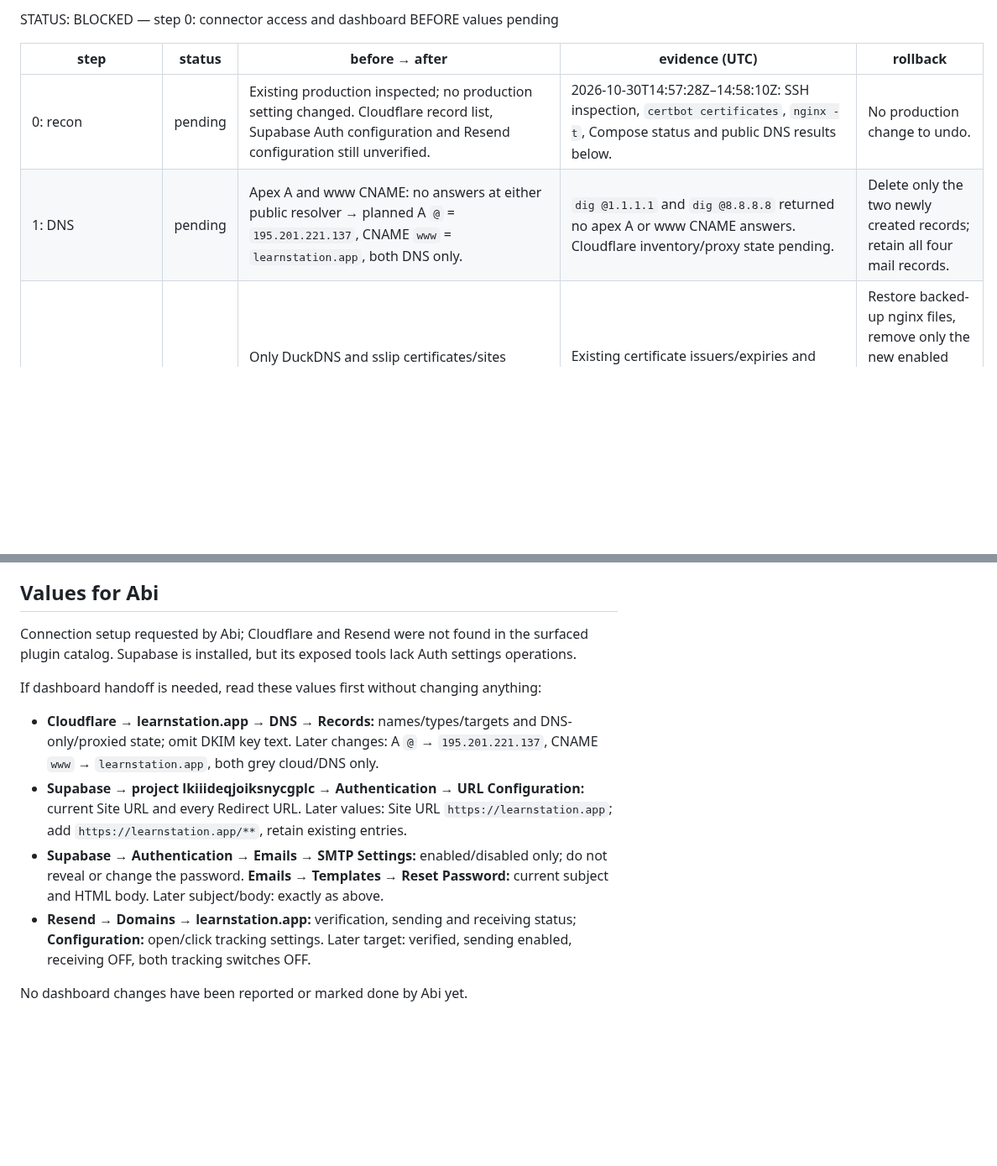
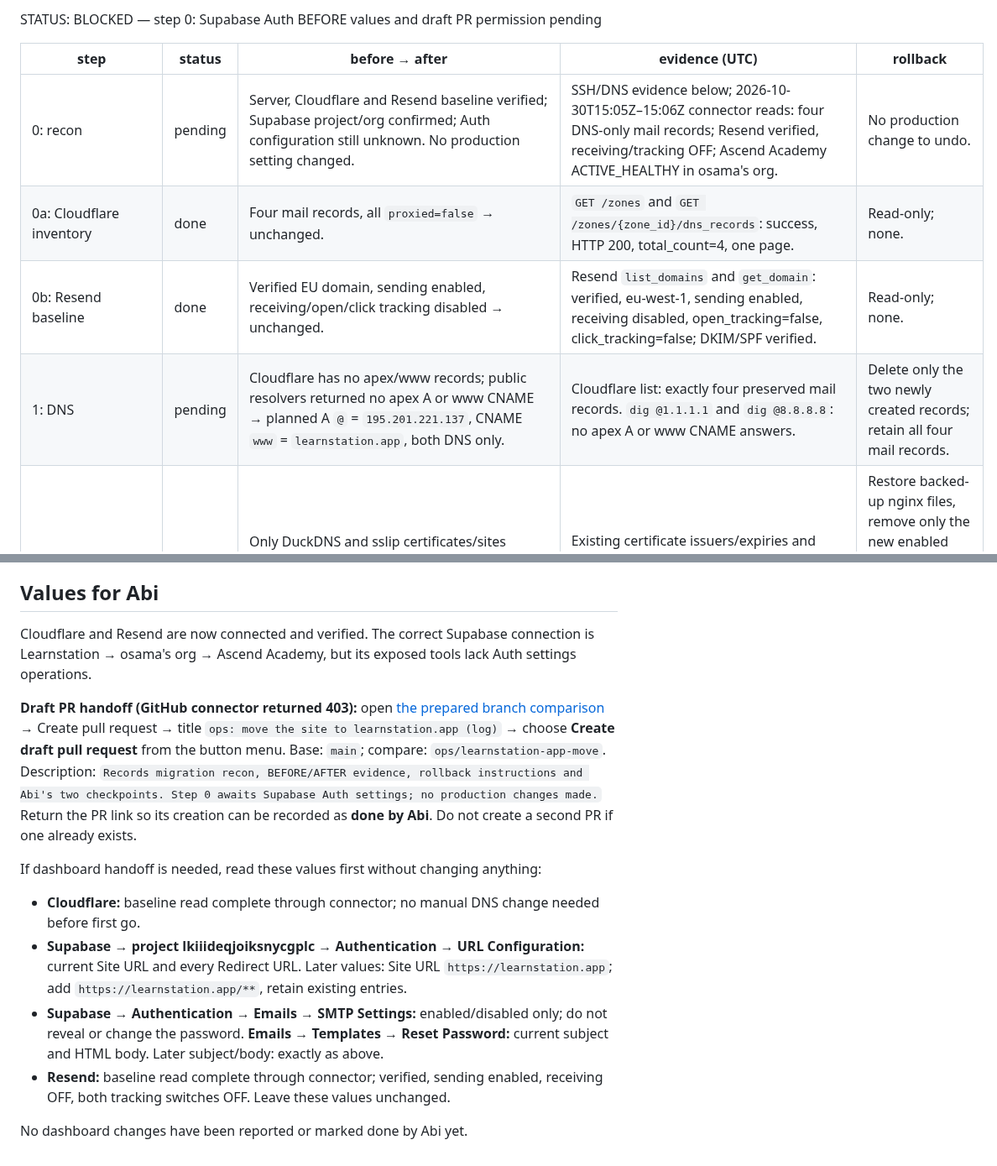
Before and after one commit to osamash0/ascend-academy, a Markdown page: docs/ops/2026-10-30-learnstation-app-move.md, 2 parts joined by grey strips. Shown at 84% size. Drawn GitHub-style; blank space fills up the shorter version.

```diff
--- a/docs/ops/2026-10-30-learnstation-app-move.md
+++ b/docs/ops/2026-10-30-learnstation-app-move.md
@@ -1,9 +1,11 @@
-STATUS: BLOCKED — step 0: connector access and dashboard BEFORE values pending
+STATUS: BLOCKED — step 0: Supabase Auth BEFORE values and draft PR permission pending
 
 | step | status | before → after | evidence (UTC) | rollback |
 | --- | --- | --- | --- | --- |
-| 0: recon | pending | Existing production inspected; no production setting changed. Cloudflare record list, Supabase Auth configuration and Resend configuration still unverified. | 2026-10-30T14:57:28Z–14:58:10Z: SSH inspection, `certbot certificates`, `nginx -t`, Compose status and public DNS results below. | No production change to undo. |
-| 1: DNS | pending | Apex A and www CNAME: no answers at either public resolver → planned A `@` = `195.201.221.137`, CNAME `www` = `learnstation.app`, both DNS only. | `dig @1.1.1.1` and `dig @8.8.8.8` returned no apex A or www CNAME answers. Cloudflare inventory/proxy state pending. | Delete only the two newly created records; retain all four mail records. |
+| 0: recon | pending | Server, Cloudflare and Resend baseline verified; Supabase project/org confirmed; Auth configuration still unknown. No production setting changed. | SSH/DNS evidence below; 2026-10-30T15:05Z–15:06Z connector reads: four DNS-only mail records; Resend verified, receiving/tracking OFF; Ascend Academy ACTIVE_HEALTHY in osama's org. | No production change to undo. |
+| 0a: Cloudflare inventory | done | Four mail records, all `proxied=false` → unchanged. | `GET /zones` and `GET /zones/{zone_id}/dns_records`: success, HTTP 200, total_count=4, one page. | Read-only; none. |
+| 0b: Resend baseline | done | Verified EU domain, sending enabled, receiving/open/click tracking disabled → unchanged. | Resend `list_domains` and `get_domain`: verified, eu-west-1, sending enabled, receiving disabled, open_tracking=false, click_tracking=false; DKIM/SPF verified. | Read-only; none. |
+| 1: DNS | pending | Cloudflare has no apex/www records; public resolvers returned no apex A or www CNAME → planned A `@` = `195.201.221.137`, CNAME `www` = `learnstation.app`, both DNS only. | Cloudflare list: exactly four preserved mail records. `dig @1.1.1.1` and `dig @8.8.8.8`: no apex A or www CNAME answers. | Delete only the two newly created records; retain all four mail records. |
 | 2: TLS/nginx | pending | Only DuckDNS and sslip certificates/sites observed → planned additional apex/www certificate and site. | Existing certificate issuers/expiries and nginx behavior below; `nginx -t`: syntax OK, test successful. | Restore backed-up nginx files, remove only the new enabled site, test nginx and reload; leave old certificates/sites intact. |
 | 3: CORS | pending | `https://learnstation.duckdns.org,https://195-201-221-137.sslip.io` → append `https://learnstation.app`. | Only the `CORS_ALLOWED_ORIGINS` line was read from `.env`; API healthy. | Restore `.env` backup and recreate only `api`, without building/pulling. |
 | 4: Auth URLs | pending | Current Site URL and redirect allow list unknown → Site URL `https://learnstation.app`, add `https://learnstation.app/**`, preserve old entries. | Connector exposes no Auth configuration read/write tools; BEFORE values required. | Restore recorded Site URL and redirect allow list. |
@@ -125,13 +147,15 @@ Container names use the `ascend-academy-prod-` prefix. No containers changed.
 
 ## Values for Abi
 
-Connection setup requested by Abi; Cloudflare and Resend were not found in the surfaced plugin catalog. Supabase is installed, but its exposed tools lack Auth settings operations.
+Cloudflare and Resend are now connected and verified. The correct Supabase connection is Learnstation → osama's org → Ascend Academy, but its exposed tools lack Auth settings operations.
+
+**Draft PR handoff (GitHub connector returned 403):** open [the prepared branch comparison](https://github.com/osamash0/ascend-academy/compare/main...ops/learnstation-app-move?expand=1) → Create pull request → title `ops: move the site to learnstation.app (log)` → choose **Create draft pull request** from the button menu. Base: `main`; compare: `ops/learnstation-app-move`. Description: `Records migration recon, BEFORE/AFTER evidence, rollback instructions and Abi's two checkpoints. Step 0 awaits Supabase Auth settings; no production changes made.` Return the PR link so its creation can be recorded as **done by Abi**. Do not create a second PR if one already exists.
 
 If dashboard handoff is needed, read these values first without changing anything:
 
-- **Cloudflare → learnstation.app → DNS → Records:** names/types/targets and DNS-only/proxied state; omit DKIM key text. Later changes: A `@` → `195.201.221.137`, CNAME `www` → `learnstation.app`, both grey cloud/DNS only.
+- **Cloudflare:** baseline read complete through connector; no manual DNS change needed before first go.
 - **Supabase → project lkiiideqjoiksnycgplc → Authentication → URL Configuration:** current Site URL and every Redirect URL. Later values: Site URL `https://learnstation.app`; add `https://learnstation.app/**`, retain existing entries.
 - **Supabase → Authentication → Emails → SMTP Settings:** enabled/disabled only; do not reveal or change the password. **Emails → Templates → Reset Password:** current subject and HTML body. Later subject/body: exactly as above.
-- **Resend → Domains → learnstation.app:** verification, sending and receiving status; **Configuration:** open/click tracking settings. Later target: verified, sending enabled, receiving OFF, both tracking switches OFF.
+- **Resend:** baseline read complete through connector; verified, sending enabled, receiving OFF, both tracking switches OFF. Leave these values unchanged.
 
 No dashboard changes have been reported or marked done by Abi yet.
```
Also changed, not shown: other parts of docs/ops/2026-10-30-learnstation-app-move.md (+26 -6 lines).
